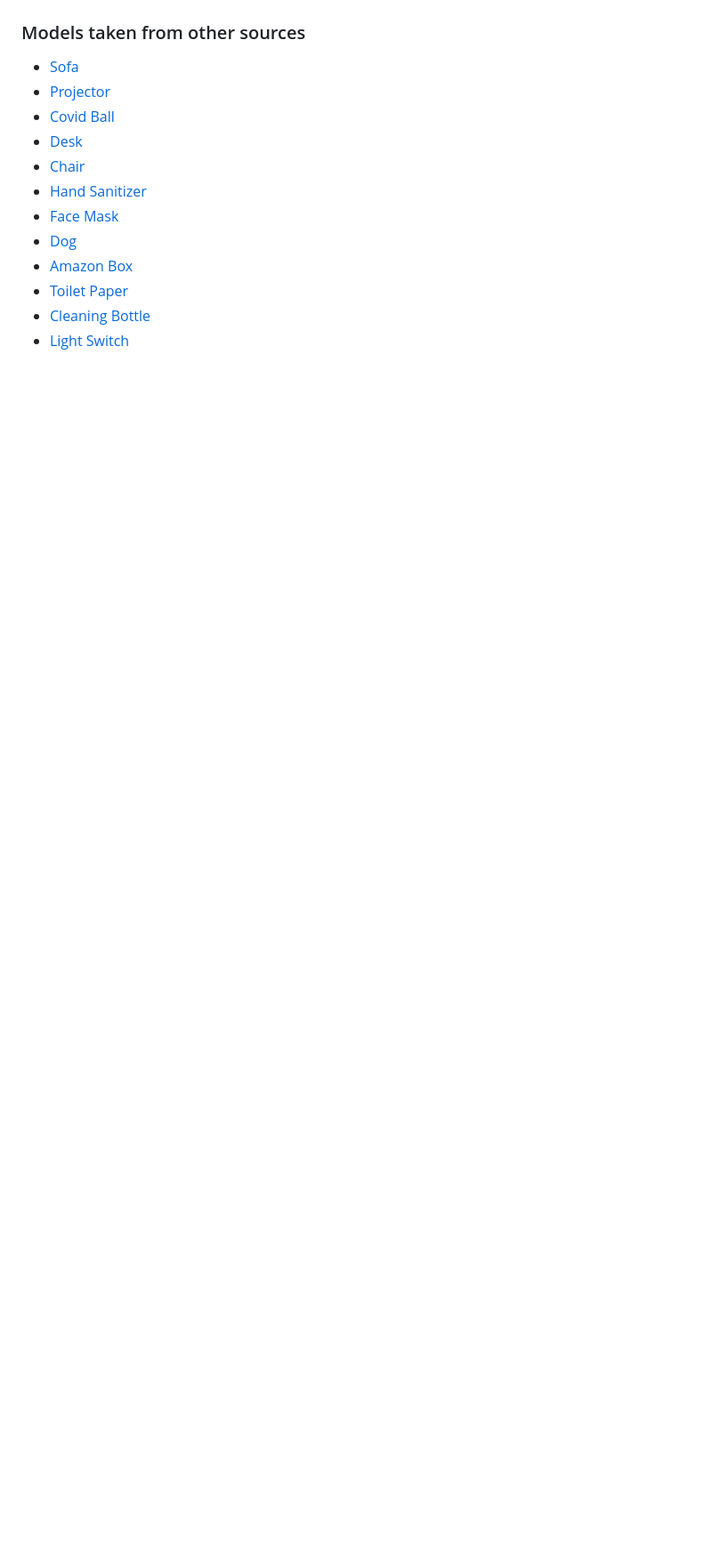
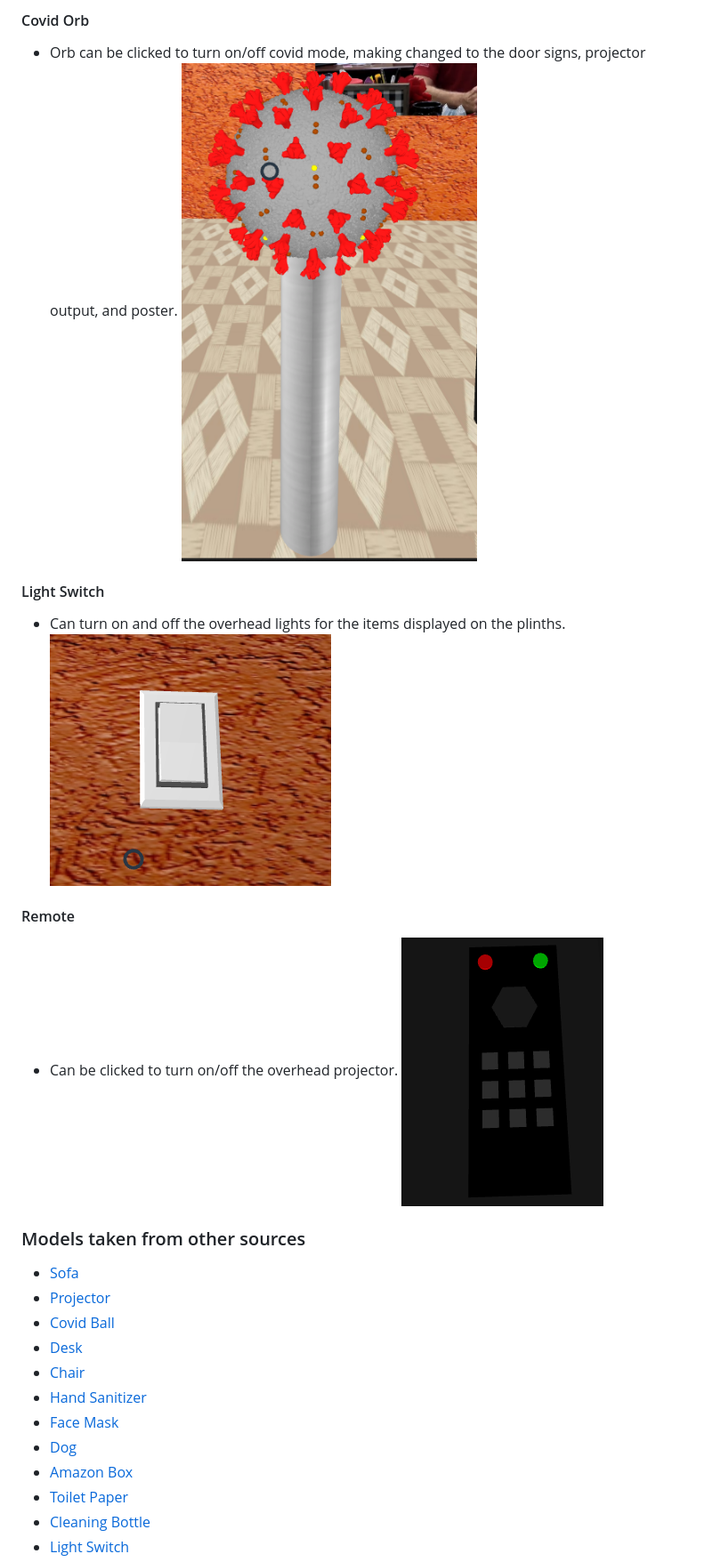
Before and after one commit to EvanBooneTTU/VR-Project-1, a Markdown page: README.md, the part around the change printed below. Shown: that part at 89% size. Rendered like a GitHub page; pictures changed too: images/covidOrb.png (added), images/lightSwitch.png (added), images/remote.png (added); blank space fills up the shorter version.

```diff
--- a/README.md
+++ b/README.md
@@ -17,3 +36,17 @@ My VR project highlights the affect of Covid-19 on my life.
+#### Covid Orb
+
+- Orb can be clicked to turn on/off covid mode, making changed to the door signs, projector output, and poster.
+  ![Covid Orb](images/covidOrb.png)
+
+#### Light Switch
+
+- Can turn on and off the overhead lights for the items displayed on the plinths.
+  ![Light Switch](images/lightSwitch.png)
+
+#### Remote
+
+- Can be clicked to turn on/off the overhead projector.
+  ![Remote](images/remote.png)
 
 ### Models taken from other sources
 
```
Also changed, not shown: other parts of README.md (+20 -1 lines).
